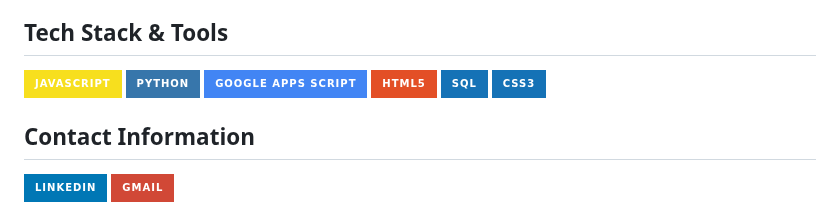
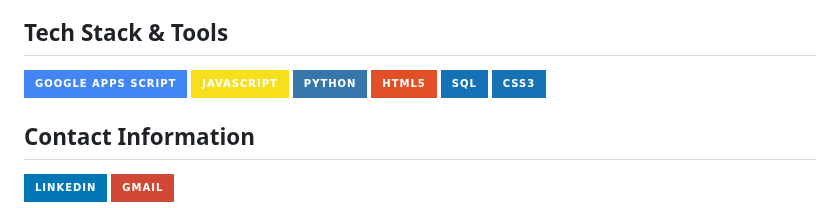
Before and after one commit to OstinUA/OstinUA, a Markdown page: README.md, the part around the change. Drawn GitHub-style; badges without logos.

```diff
--- a/README.md
+++ b/README.md
@@ -7,9 +7,9 @@
 
 ## Tech Stack & Tools
 
+![Google Apps Script](https://img.shields.io/badge/Google%20Apps%20Script-4285F4?style=for-the-badge&logo=google-apps-script&logoColor=white)
 ![JavaScript](https://img.shields.io/badge/JavaScript-F7DF1E?style=for-the-badge&logo=javascript&logoColor=black)
 ![Python](https://img.shields.io/badge/Python-3776AB?style=for-the-badge&logo=python&logoColor=white)
-![Google Apps Script](https://img.shields.io/badge/Google%20Apps%20Script-4285F4?style=for-the-badge&logo=google-apps-script&logoColor=white)
 ![HTML5](https://img.shields.io/badge/HTML5-E34F26?style=for-the-badge&logo=html5&logoColor=white)
 ![SQL](https://img.shields.io/badge/SQL-1572B6?style=for-the-badge&logo=css3&logoColor=white)
 ![CSS3](https://img.shields.io/badge/CSS3-1572B6?style=for-the-badge&logo=css3&logoColor=white)
```
